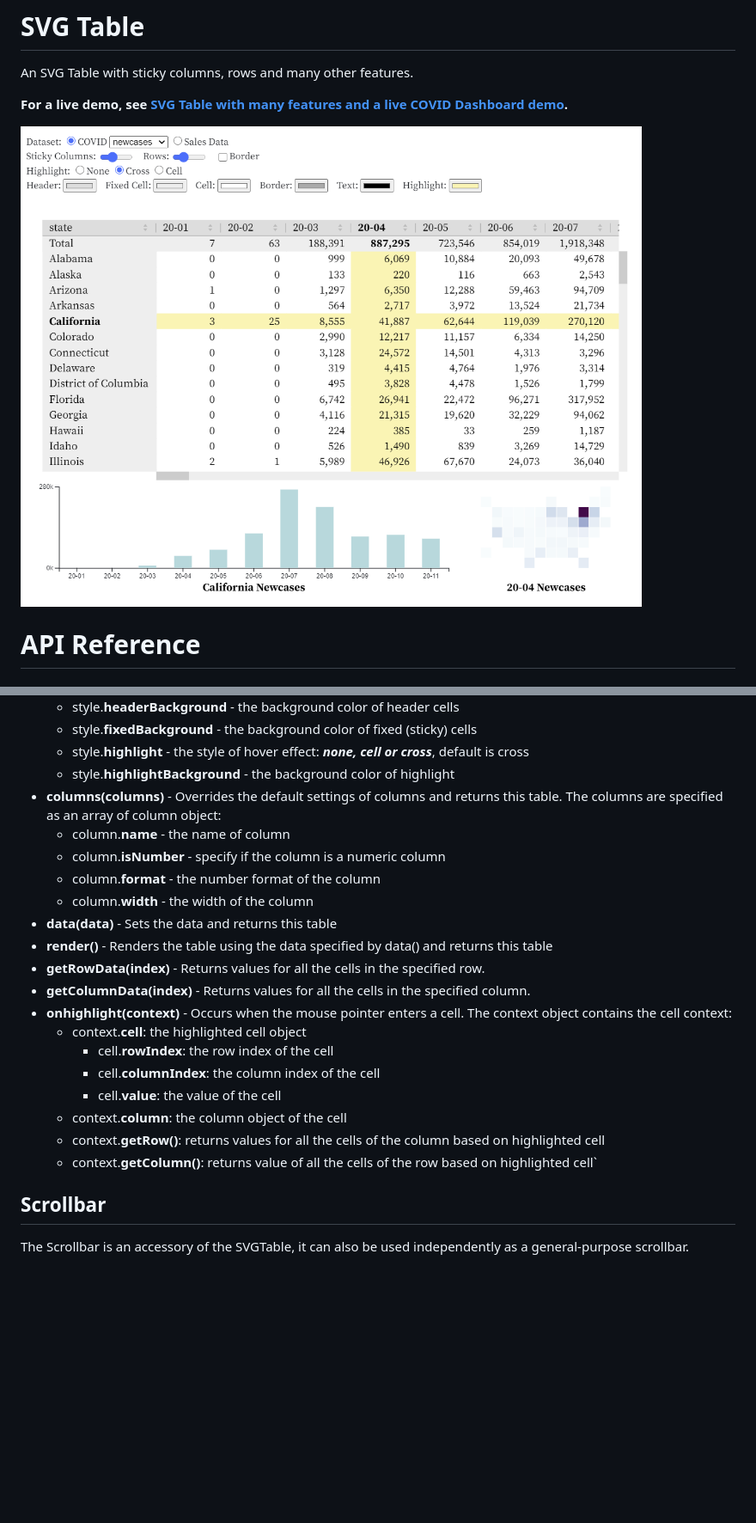
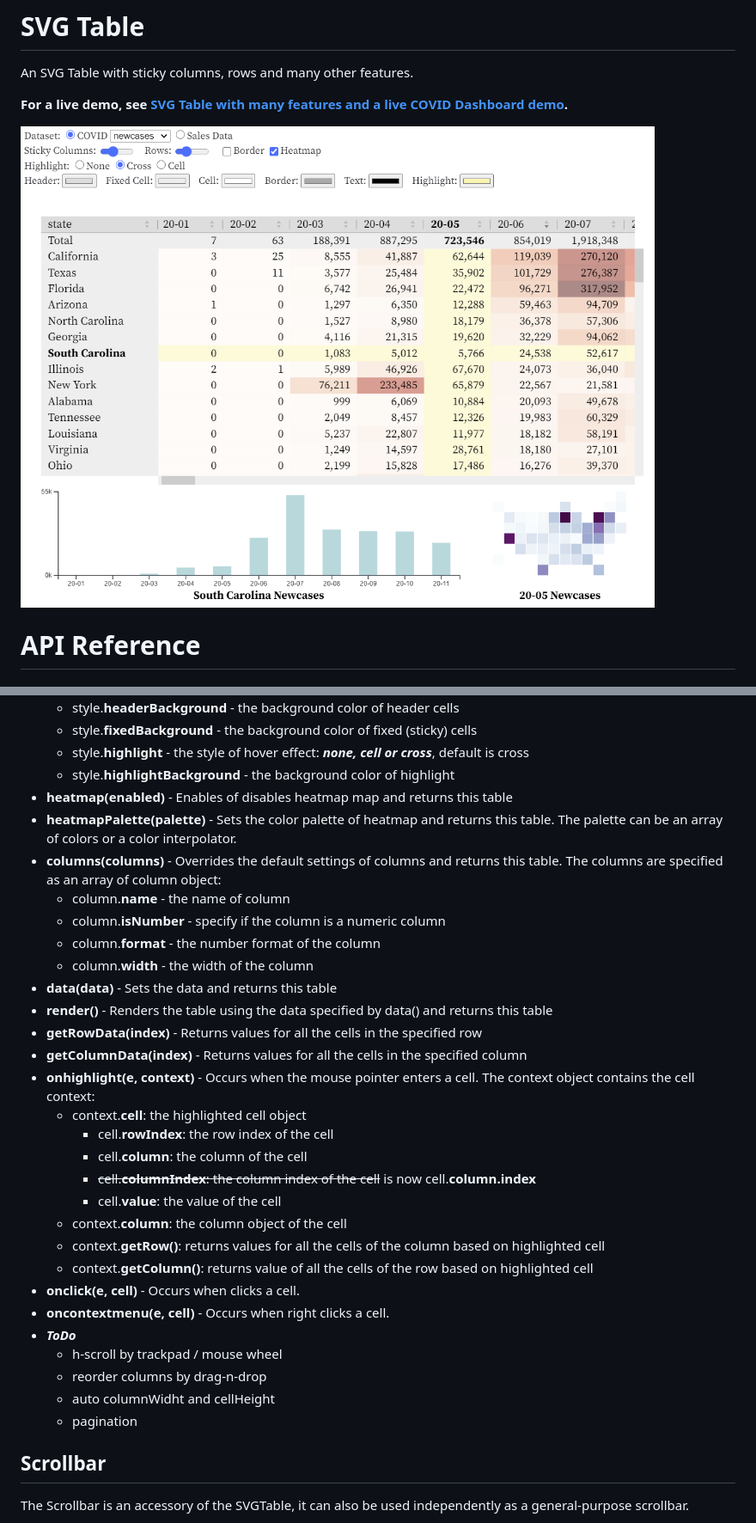
Before and after one commit to analyzer2004/svgtable, a Markdown page: readme.md, 2 parts joined by grey strips. Shown at 86% size. Drawn GitHub-style; pictures changed too: images/cover.png; blank space fills up the shorter version.

Commit message:
heatmap

```diff
--- a/readme.md
+++ b/readme.md
@@ -25,6 +25,8 @@ An SVG Table with sticky columns, rows and many other features.
   * style.**fixedBackground** - the background color of fixed (sticky) cells
   * style.**highlight** - the style of hover effect: ***none, cell or cross***, default is cross
   * style.**highlightBackground** - the background color of highlight
+* **heatmap(enabled)** - Enables of disables heatmap map and returns this table
+* **heatmapPalette(palette)** - Sets the color palette of heatmap and returns this table. The palette can be an array of colors or a color interpolator.
 * **columns(columns)** - Overrides the default settings of columns and returns this table. The columns are specified as an array of column object:
   * column.**name** - the name of column
   * column.**isNumber** - specify if the column is a numeric column
@@ -32,16 +34,24 @@ An SVG Table with sticky columns, rows and many other features.
   * column.**width** - the width of the column
 * **data(data)** - Sets the data and returns this table
 * **render()** - Renders the table using the data specified by data() and returns this table
-* **getRowData(index)** - Returns values for all the cells in the specified row.
-* **getColumnData(index)** - Returns values for all the cells in the specified column.
-* **onhighlight(context)** - Occurs when the mouse pointer enters a cell. The context object contains the cell context:
+* **getRowData(index)** - Returns values for all the cells in the specified row
+* **getColumnData(index)** - Returns values for all the cells in the specified column
+* **onhighlight(e, context)** - Occurs when the mouse pointer enters a cell. The context object contains the cell context:
   * context.**cell**: the highlighted cell object
     * cell.**rowIndex**: the row index of the cell
-    * cell.**columnIndex**: the column index of the cell
+    * cell.**column**: the column of the cell
+    * ~~cell.**columnIndex**: the column index of the cell~~ is now cell.**column.index**
     * cell.**value**: the value of the cell
   * context.**column**: the column object of the cell
   * context.**getRow()**: returns values for all the cells of the column based on highlighted cell
-  * context.**getColumn()**: returns value of all the cells of the row based on highlighted cell`
+  * context.**getColumn()**: returns value of all the cells of the row based on highlighted cell
+* **onclick(e, cell)** - Occurs when clicks a cell.
+* **oncontextmenu(e, cell)** - Occurs when right clicks a cell.
+* ***ToDo***
+  * h-scroll by trackpad / mouse wheel
+  * reorder columns by drag-n-drop
+  * auto columnWidht and cellHeight
+  * pagination
 
 ## Scrollbar
 The Scrollbar is an accessory of the SVGTable, it can also be used independently as a general-purpose scrollbar.
```
Also changed, not shown: 3 other files.
